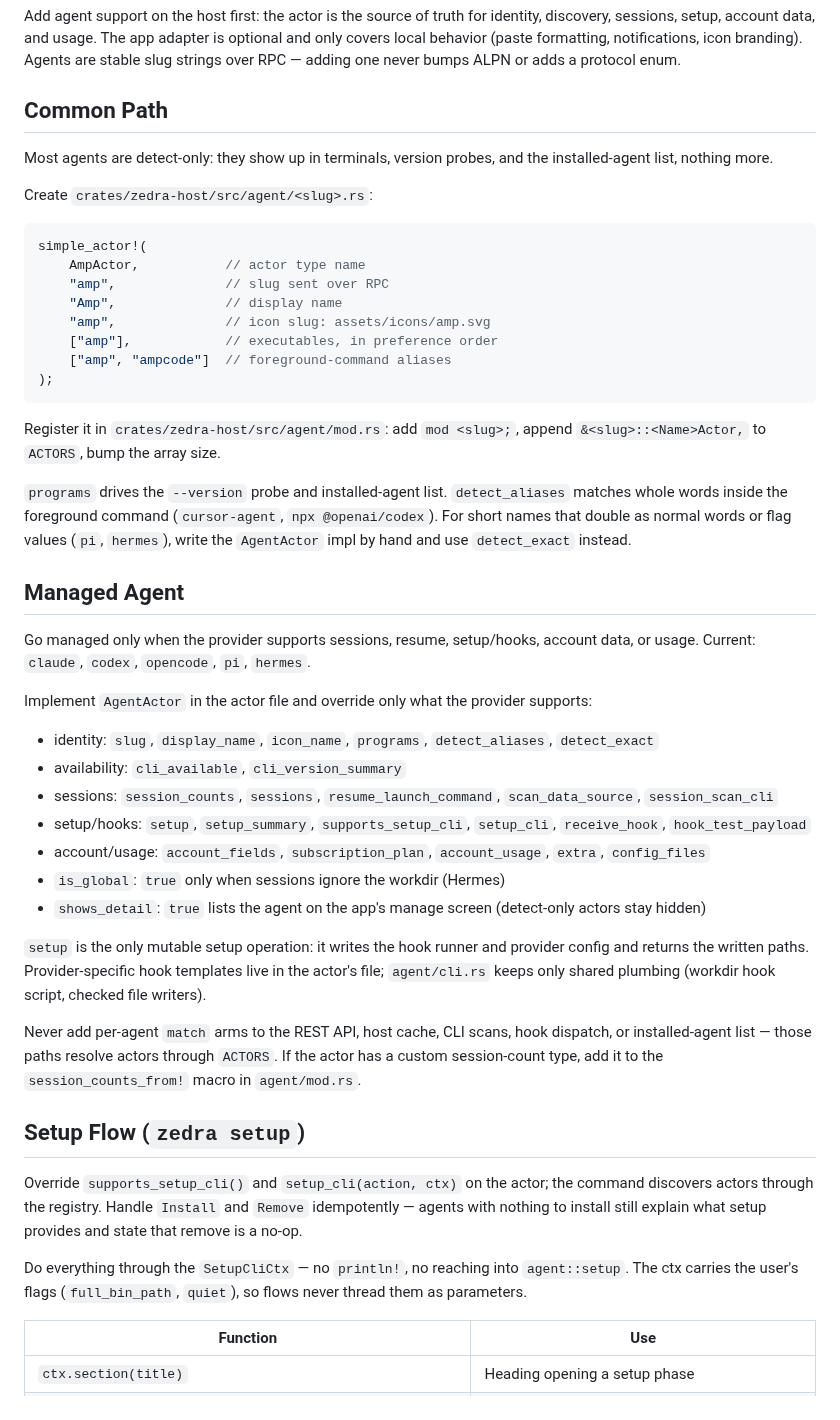
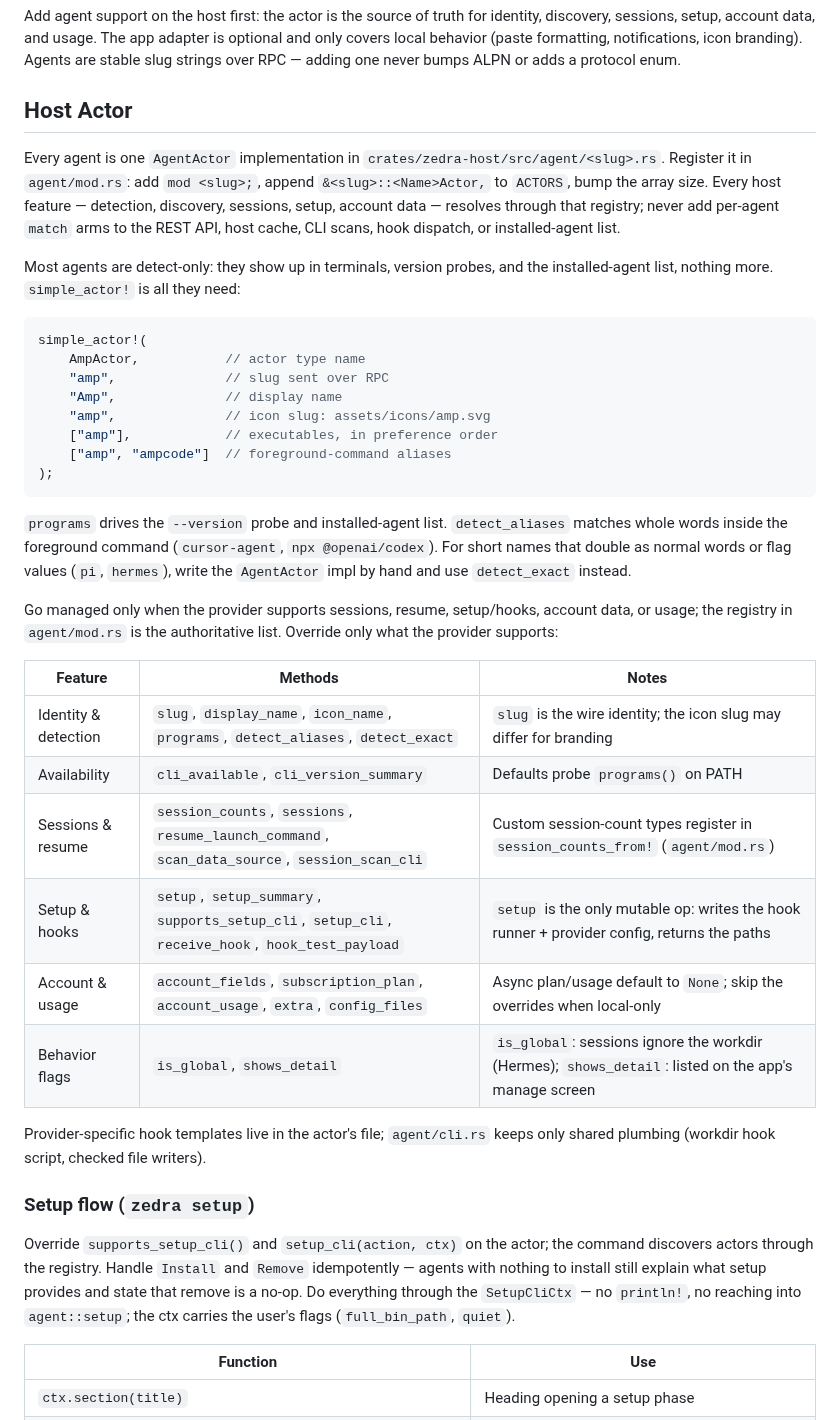
Before and after one commit to tanlethanh/zedra, a Markdown page: docs/MANAGED_AGENTS.md, the part around the change. GitHub-like rendering.

Commit message:
docs: registry-first managed-agent guide and protocol specs
Merge the guide's Common Path, Managed Agent, and Setup Flow sections
into one Host Actor section with tables for the AgentActor trait
features and the SetupCliCtx setup toolkit. Drop every per-agent
enumeration from the guide and from PROTOCOL_SPECS (shows_detail slug
list, usage/account/file inventories): the actor registry is the
authoritative list, so adding an agent no longer edits either doc. The
agent-agnostic contracts stay — usage-gauge shape, probe rules (no
Keychain, best-effort PTY), account-field privacy, global-actor workdir
semantics, and hook-less fallback to command detection.

Co-Authored-By: Claude Fable 5 <noreply@anthropic.com>

````diff
--- a/docs/MANAGED_AGENTS.md
+++ b/docs/MANAGED_AGENTS.md
@@ -6,12 +6,17 @@ is optional and only covers local behavior (paste formatting, notifications,
 icon branding). Agents are stable slug strings over RPC — adding one never
 bumps ALPN or adds a protocol enum.
 
-## Common Path
+## Host Actor
+
+Every agent is one `AgentActor` implementation in
+`crates/zedra-host/src/agent/<slug>.rs`. Register it in `agent/mod.rs`: add
+`mod <slug>;`, append `&<slug>::<Name>Actor,` to `ACTORS`, bump the array
+size. Every host feature — detection, discovery, sessions, setup, account
+data — resolves through that registry; never add per-agent `match` arms to
+the REST API, host cache, CLI scans, hook dispatch, or installed-agent list.
 
 Most agents are detect-only: they show up in terminals, version probes, and
-the installed-agent list, nothing more.
-
-Create `crates/zedra-host/src/agent/<slug>.rs`:
+the installed-agent list, nothing more. `simple_actor!` is all they need:
 
 ```rust
 simple_actor!(
@@ -24,57 +29,36 @@ simple_actor!(
 );
 ```
 
-Register it in `crates/zedra-host/src/agent/mod.rs`: add `mod <slug>;`, append
-`&<slug>::<Name>Actor,` to `ACTORS`, bump the array size.
-
 `programs` drives the `--version` probe and installed-agent list.
 `detect_aliases` matches whole words inside the foreground command
 (`cursor-agent`, `npx @openai/codex`). For short names that double as normal
 words or flag values (`pi`, `hermes`), write the `AgentActor` impl by hand and
 use `detect_exact` instead.
 
-## Managed Agent
+Go managed only when the provider supports sessions, resume, setup/hooks,
+account data, or usage; the registry in `agent/mod.rs` is the authoritative
+list. Override only what the provider supports:
 
-Go managed only when the provider supports sessions, resume, setup/hooks,
-account data, or usage. Current: `claude`, `codex`, `opencode`, `pi`,
-`hermes`.
+| Feature | Methods | Notes |
+| --- | --- | --- |
+| Identity & detection | `slug`, `display_name`, `icon_name`, `programs`, `detect_aliases`, `detect_exact` | `slug` is the wire identity; the icon slug may differ for branding |
+| Availability | `cli_available`, `cli_version_summary` | Defaults probe `programs()` on PATH |
+| Sessions & resume | `session_counts`, `sessions`, `resume_launch_command`, `scan_data_source`, `session_scan_cli` | Custom session-count types register in `session_counts_from!` (`agent/mod.rs`) |
+| Setup & hooks | `setup`, `setup_summary`, `supports_setup_cli`, `setup_cli`, `receive_hook`, `hook_test_payload` | `setup` is the only mutable op: writes the hook runner + provider config, returns the paths |
+| Account & usage | `account_fields`, `subscription_plan`, `account_usage`, `extra`, `config_files` | Async plan/usage default to `None`; skip the overrides when local-only |
+| Behavior flags | `is_global`, `shows_detail` | `is_global`: sessions ignore the workdir (Hermes); `shows_detail`: listed on the app's manage screen |
 
-Implement `AgentActor` in the actor file and override only what the provider
-supports:
+Provider-specific hook templates live in the actor's file; `agent/cli.rs`
+keeps only shared plumbing (workdir hook script, checked file writers).
 
-- identity: `slug`, `display_name`, `icon_name`, `programs`,
-  `detect_aliases`, `detect_exact`
-- availability: `cli_available`, `cli_version_summary`
-- sessions: `session_counts`, `sessions`, `resume_launch_command`,
-  `scan_data_source`, `session_scan_cli`
-- setup/hooks: `setup`, `setup_summary`, `supports_setup_cli`, `setup_cli`,
-  `receive_hook`, `hook_test_payload`
-- account/usage: `account_fields`, `subscription_plan`, `account_usage`,
-  `extra`, `config_files`
-- `is_global`: `true` only when sessions ignore the workdir (Hermes)
-- `shows_detail`: `true` lists the agent on the app's manage screen
-  (detect-only actors stay hidden)
-
-`setup` is the only mutable setup operation: it writes the hook runner and
-provider config and returns the written paths. Provider-specific hook
-templates live in the actor's file; `agent/cli.rs` keeps only shared plumbing
-(workdir hook script, checked file writers).
-
-Never add per-agent `match` arms to the REST API, host cache, CLI scans, hook
-dispatch, or installed-agent list — those paths resolve actors through
-`ACTORS`. If the actor has a custom session-count type, add it to the
-`session_counts_from!` macro in `agent/mod.rs`.
-
-## Setup Flow (`zedra setup`)
+### Setup flow (`zedra setup`)
 
 Override `supports_setup_cli()` and `setup_cli(action, ctx)` on the actor; the
 command discovers actors through the registry. Handle `Install` and `Remove`
 idempotently — agents with nothing to install still explain what setup
-provides and state that remove is a no-op.
-
-Do everything through the `SetupCliCtx` — no `println!`, no reaching into
-`agent::setup`. The ctx carries the user's flags (`full_bin_path`, `quiet`),
-so flows never thread them as parameters.
+provides and state that remove is a no-op. Do everything through the
+`SetupCliCtx` — no `println!`, no reaching into `agent::setup`; the ctx
+carries the user's flags (`full_bin_path`, `quiet`).
 
 | Function | Use |
 | --- | --- |
````
Also changed, not shown: docs/PROTOCOL_SPECS.md (+8 -14 lines).
